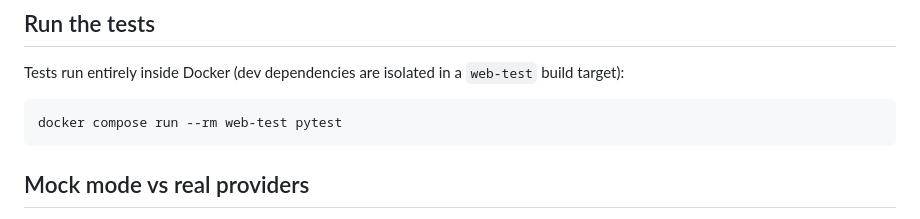
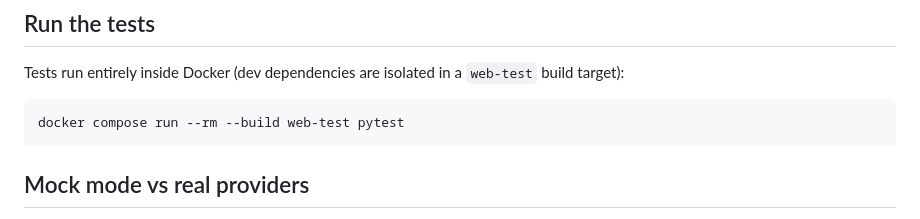
Before and after one commit to rakatanui/rpgllm, a Markdown page: README.md, the part around the change. Drawn GitHub-style.

Commit message:
docs: rebuild web-test image when running the suite

````diff
--- a/README.md
+++ b/README.md
@@ -67,7 +67,7 @@ Tests run entirely inside Docker (dev dependencies are isolated in a
 `web-test` build target):
 
 ```bash
-docker compose run --rm web-test pytest
+docker compose run --rm --build web-test pytest
 ```
 
 ## Mock mode vs real providers
````
